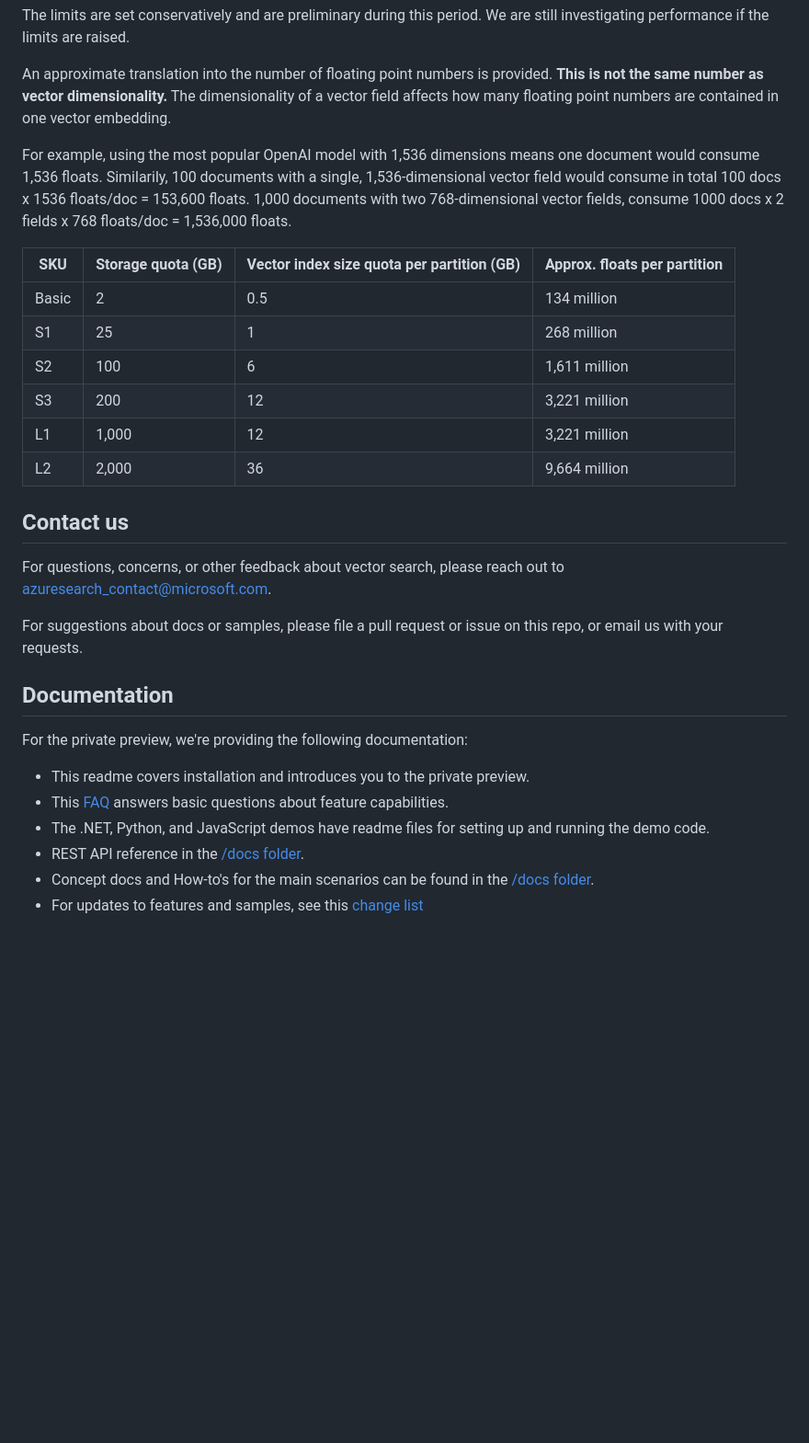
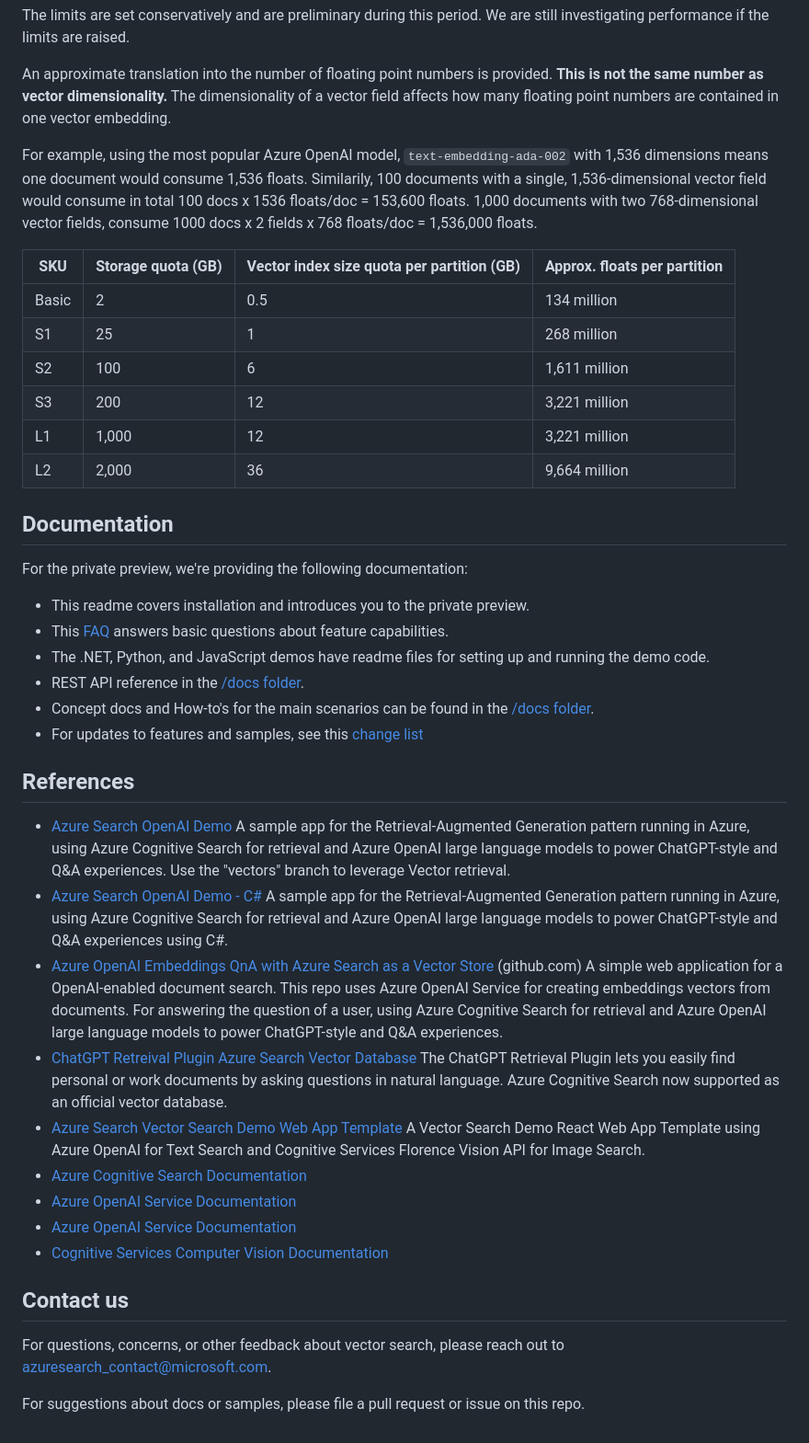
Before and after one commit to Azure/azure-search-vector-samples, a Markdown page: README.md, the part around the change printed below. Shown: that part at 92% size. Rendered like a GitHub page; blank space fills up the shorter version.

Commit message:
styles and answers

```diff
--- a/README.md
+++ b/README.md
@@ -128,30 +128,42 @@ The limits are set conservatively and are preliminary during this period. We are
 
 An approximate translation into the number of floating point numbers is provided. **This is not the same number as vector dimensionality.** The dimensionality of a vector field affects how many floating point numbers are contained in one vector embedding.
 
-For example, using the most popular OpenAI model with 1,536 dimensions means one document would consume 1,536 floats. Similarily, 100 documents with a single, 1,536-dimensional vector field would consume in total 100 docs x 1536 floats/doc = 153,600 floats. 1,000 documents with two 768-dimensional vector fields, consume 1000 docs x 2 fields x 768 floats/doc = 1,536,000 floats.
+For example, using the most popular Azure OpenAI model, `text-embedding-ada-002` with 1,536 dimensions means one document would consume 1,536 floats. Similarily, 100 documents with a single, 1,536-dimensional vector field would consume in total 100 docs x 1536 floats/doc = 153,600 floats. 1,000 documents with two 768-dimensional vector fields, consume 1000 docs x 2 fields x 768 floats/doc = 1,536,000 floats.
 
-| SKU	| Storage quota (GB)| Vector index size quota per partition (GB) | Approx. floats per partition |
-|--|--|--|--|
-| Basic | 2 | 0.5 | 134 million |
-| S1 | 25 | 1 | 268 million |
-| S2 | 100 | 6 | 1,611 million |
-| S3 | 200 | 12 | 3,221 million |
-| L1 | 1,000 | 12 | 3,221 million |
-| L2 | 2,000 | 36 | 9,664 million |
+| SKU   | Storage quota (GB) | Vector index size quota per partition (GB) | Approx. floats per partition |
+| ----- | ------------------ | ------------------------------------------ | ---------------------------- |
+| Basic | 2                  | 0.5                                        | 134 million                  |
+| S1    | 25                 | 1                                          | 268 million                  |
+| S2    | 100                | 6                                          | 1,611 million                |
+| S3    | 200                | 12                                         | 3,221 million                |
+| L1    | 1,000              | 12                                         | 3,221 million                |
+| L2    | 2,000              | 36                                         | 9,664 million                |
+
+## Documentation
+
+For the private preview, we're providing the following documentation:
+
+- This readme covers installation and introduces you to the private preview.
+- This [FAQ](/docs/faq.md) answers basic questions about feature capabilities.
+- The .NET, Python, and JavaScript demos have readme files for setting up and running the demo code.
+- REST API reference in the [/docs folder](/docs/rest-api-reference/rest-api-reference.md).
+- Concept docs and How-to's for the main scenarios can be found in the [/docs folder](/docs/).
+- For updates to features and samples, see this [change list](changelist.md)
+
+## References
+
+- [Azure Search OpenAI Demo](https://github.com/Azure-Samples/azure-search-openai-demo/tree/vectors) A sample app for the Retrieval-Augmented Generation pattern running in Azure, using Azure Cognitive Search for retrieval and Azure OpenAI large language models to power ChatGPT-style and Q&A experiences. Use the "vectors" branch to leverage Vector retrieval.
+- [Azure Search OpenAI Demo - C#](https://github.com/Azure-Samples/azure-search-openai-demo-csharp/tree/feature/embeddingSearch) A sample app for the Retrieval-Augmented Generation pattern running in Azure, using Azure Cognitive Search for retrieval and Azure OpenAI large language models to power ChatGPT-style and Q&A experiences using C#.
+- [Azure OpenAI Embeddings QnA with Azure Search as a Vector Store](https://github.com/ruoccofabrizio/azure-open-ai-embeddings-qna) (github.com) A simple web application for a OpenAI-enabled document search. This repo uses Azure OpenAI Service for creating embeddings vectors from documents. For answering the question of a user, using Azure Cognitive Search for retrieval and Azure OpenAI large language models to power ChatGPT-style and Q&A experiences.
+- [ChatGPT Retreival Plugin Azure Search Vector Database](https://github.com/openai/chatgpt-retrieval-plugin/blob/main/README.md#azure-cognitive-search) The ChatGPT Retrieval Plugin lets you easily find personal or work documents by asking questions in natural language. Azure Cognitive Search now supported as an official vector database.
+- [Azure Search Vector Search Demo Web App Template](https://github.com/farzad528/azure-search-vector-search-demo) A Vector Search Demo React Web App Template using Azure OpenAI for Text Search and Cognitive Services Florence Vision API for Image Search.
+- [Azure Cognitive Search Documentation](https://learn.microsoft.com/azure/search/)
+- [Azure OpenAI Service Documentation](https://learn.microsoft.com/azure/cognitive-services/openai/)
+- [Azure OpenAI Service Documentation](https://learn.microsoft.com/azure/cognitive-services/openai/)
+- [Cognitive Services Computer Vision Documentation](https://learn.microsoft.com/azure/cognitive-services/computer-vision/)
 
 ## Contact us
 
 For questions, concerns, or other feedback about vector search, please reach out to azuresearch_contact@microsoft.com.
 
-For suggestions about docs or samples, please file a pull request or issue on this repo, or email us with your requests.
-
-## Documentation
-
-For the private preview, we're providing the following documentation:
-
-+ This readme covers installation and introduces you to the private preview.
-+ This [FAQ](/docs/faq.md) answers basic questions about feature capabilities.
-+ The .NET, Python, and JavaScript demos have readme files for setting up and running the demo code.
-+ REST API reference in the [/docs folder](/docs/rest-api-reference/rest-api-reference.md).
-+ Concept docs and How-to's for the main scenarios can be found in the [/docs folder](/docs/).
-+ For updates to features and samples, see this [change list](changelist.md)
+For suggestions about docs or samples, please file a pull request or issue on this repo.
```
Also changed, not shown: other parts of README.md (+25 -25 lines).
